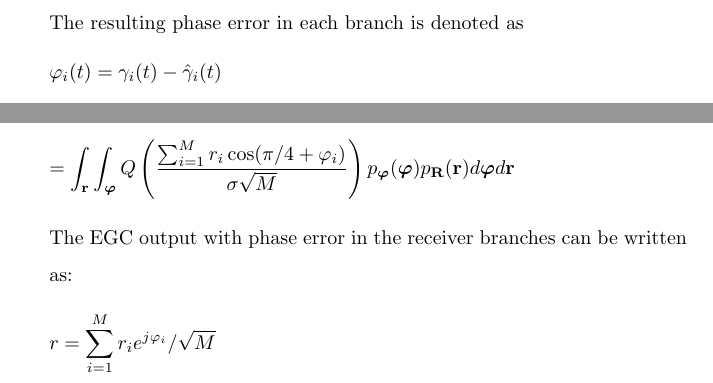
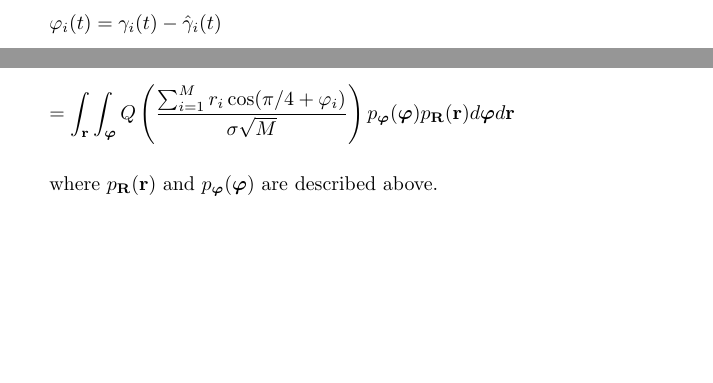
Before and after one commit to osowatzke/ECE_638, a LaTeX problem sheet (Exam2_Sowatzke.tex): two parts of pages 5 and 7 of 16 before the commit and two parts of pages 5 and 7 of 15 after it, joined at a grey line, cut at the place of the change, the shorter picture padded with empty space. Compiled offline with pdfLaTeX.

Commit message:
Finished problem 2. Maybe?

```diff
--- a/Exam2_Sowatzke.tex
+++ b/Exam2_Sowatzke.tex
@@ -267,12 +267,7 @@ the generalized-fading channel model, the signal envelope at the ith receiver br
 			= \int_{\mathbf{r}}{\int_{\boldsymbol{\varphi}}{Q\left(\frac{\sum_{i=1}^{M}{r_i\cos(\pi/4 + \varphi_i)}}{\sigma\sqrt{M}}\right)p_{\boldsymbol{\varphi}}(\boldsymbol{\varphi})p_{\mathbf{R}}(\mathbf{r})d\boldsymbol{\varphi}}d\mathbf{r}}
 		\end{equation*}
 
-
-		The EGC output with phase error in the receiver branches can be written as:
-
-		\begin{equation*}
-			r = \sum_{i=1}^{M}{r_ie^{j\varphi_i}}/\sqrt{M}
-		\end{equation*}
+		where $p_\mathbf{R}(\mathbf{r})$ and $p_{\boldsymbol{\varphi}}(\boldsymbol{\varphi})$ are described above.
 
 		\item[3.] Let us now consider the time-invariant frequency-selective block-fading channel with 32 subchannels of bandwidth 2 MHz, with frequency response amplitudes being $1$ for odd subchannels and $\sqrt{2}$ for even subchannels, respectively. For the transmit power 10 mW and noise power-spectral density of $N_0=10^{-9}$ W/Hz determine the OFDM channel capacity. What is corresponding optimum power allocation strategy based on OFDM to achieve this channel capacity? Provide the corresponding OFDM transmitter and receiver configurations.
 
```
Also changed, not shown: Exam2_Sowatzke.tex (1 more changed lines).
